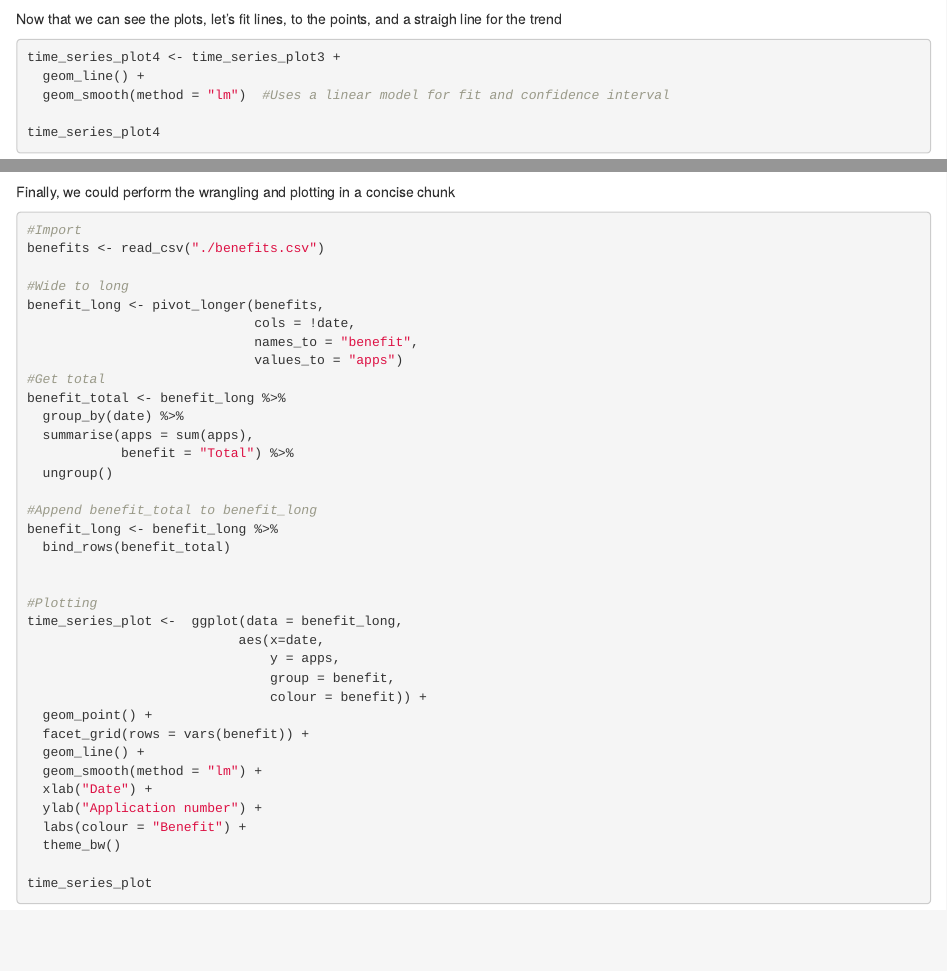
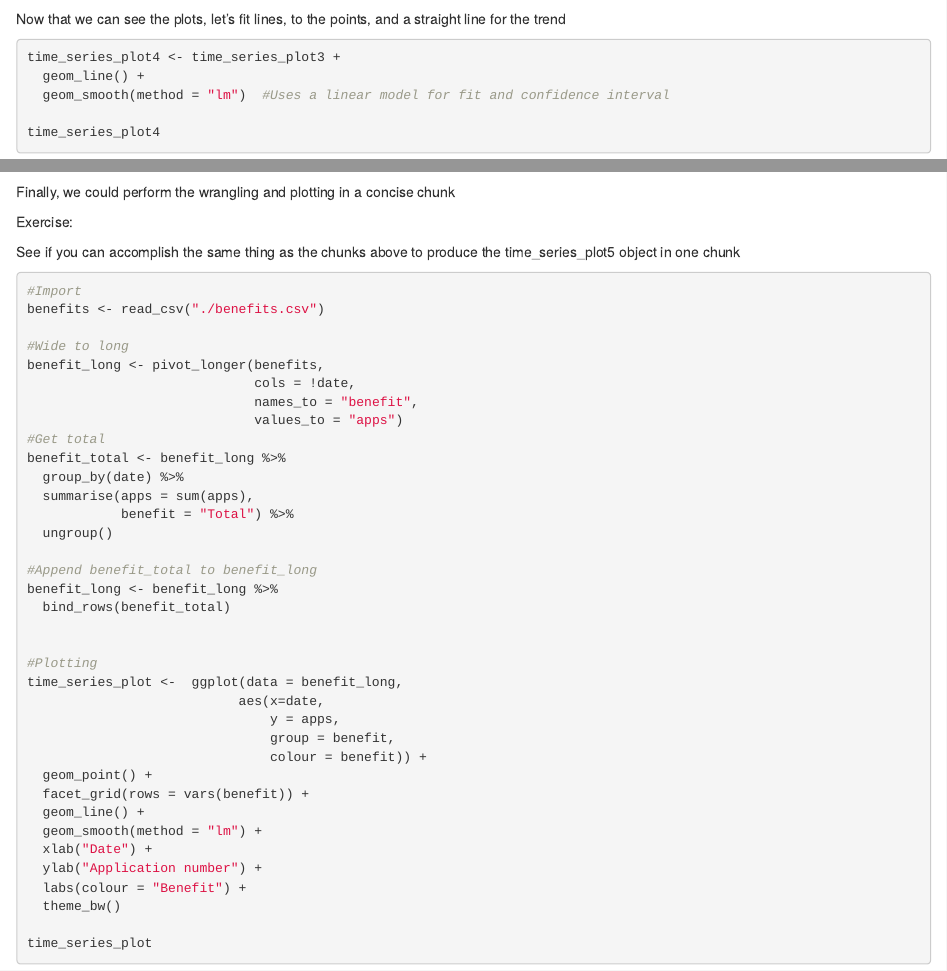
Before and after one commit to ScotGovAnalysis/intro_to_r, an R Markdown document (session2/intro_to_R_session2.Rmd): the page in a window 1100 px wide, from 9940 px down, and a second part further down, joined at a grey line. Rendered offline with R 4.5, knitr and Pandoc, with nearby package versions.

Commit message:
Session 2: fix typo in complete version

````diff
--- a/session2/intro_to_R_session2.Rmd
+++ b/session2/intro_to_R_session2.Rmd
@@ -216,7 +216,7 @@ time_series_plot3
 ```
 
 
-Now that we can see the plots, let's fit lines, to the points, and a straigh line for the trend
+Now that we can see the plots, let's fit lines, to the points, and a straight line for the trend
 
 ```{r TimeSeriesPlot4}
 
@@ -247,7 +247,11 @@ time_series_plot5
 
 ```
 
-Finally, we could perform the wrangling and plotting  in a concise chunk
+Finally, we could perform the wrangling and plotting in a concise chunk
+
+Exercise:
+
+  See if you can accomplish the same thing as the chunks above to produce the time_series_plot5 object in one chunk
 
 ```{r AllAnalysis}
 #Import
````
Also changed, not shown: session2/intro_to_R_session2_incomplete.Rmd (+1 -1 lines).
